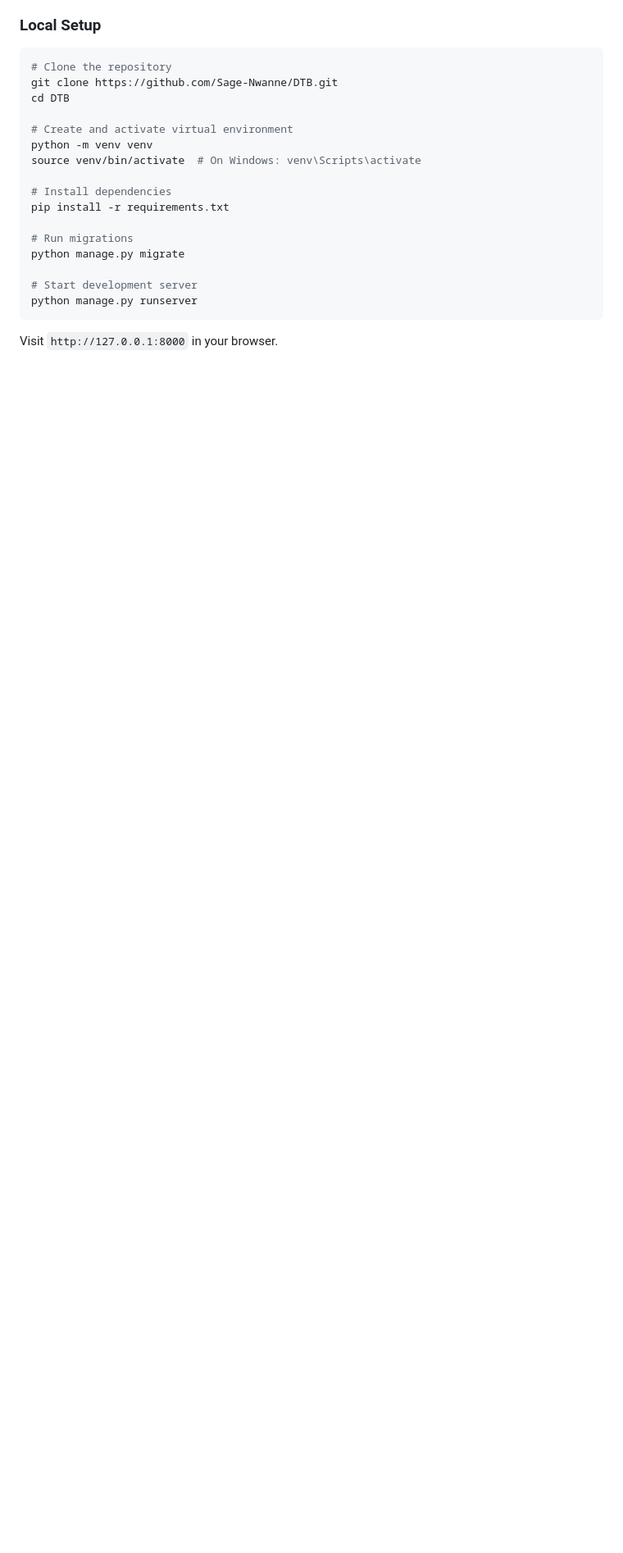
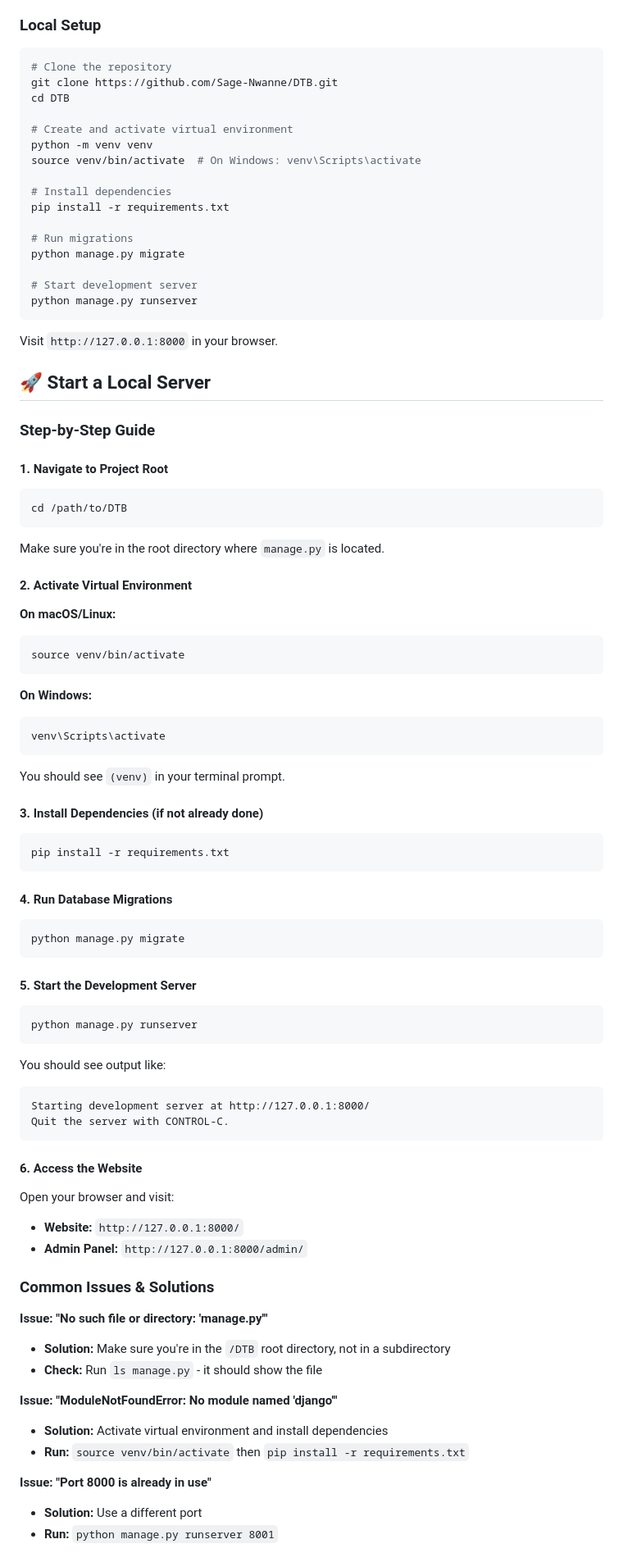
Before and after one commit to Sage-Nwanne/DTB, a Markdown page: README.md, the part around the change printed below. Shown: that part at 82% size. GitHub-like rendering; blank space fills up the shorter version.

Commit message:
Add comprehensive 'Start a Local Server' section to README

````diff
--- a/README.md
+++ b/README.md
@@ -31,3 +31,68 @@ python manage.py runserver
 ```
 
 Visit `http://127.0.0.1:8000` in your browser.
+
+## 🚀 Start a Local Server
+
+### Step-by-Step Guide
+
+#### 1. Navigate to Project Root
+```bash
+cd /path/to/DTB
+```
+Make sure you're in the root directory where `manage.py` is located.
+
+#### 2. Activate Virtual Environment
+
+**On macOS/Linux:**
+```bash
+source venv/bin/activate
+```
+
+**On Windows:**
+```bash
+venv\Scripts\activate
+```
+
+You should see `(venv)` in your terminal prompt.
+
+#### 3. Install Dependencies (if not already done)
+```bash
+pip install -r requirements.txt
+```
+
+#### 4. Run Database Migrations
+```bash
+python manage.py migrate
+```
+
+#### 5. Start the Development Server
+```bash
+python manage.py runserver
+```
+
+You should see output like:
+```
+Starting development server at http://127.0.0.1:8000/
+Quit the server with CONTROL-C.
+```
+
+#### 6. Access the Website
+Open your browser and visit:
+- **Website:** `http://127.0.0.1:8000/`
+- **Admin Panel:** `http://127.0.0.1:8000/admin/`
+
+### Common Issues & Solutions
+
+**Issue: "No such file or directory: 'manage.py'"**
+- **Solution:** Make sure you're in the `/DTB` root directory, not in a subdirectory
+- **Check:** Run `ls manage.py` - it should show the file
+
+**Issue: "ModuleNotFoundError: No module named 'django'"**
+- **Solution:** Activate virtual environment and install dependencies
+- **Run:** `source venv/bin/activate` then `pip install -r requirements.txt`
+
+**Issue: "Port 8000 is already in use"**
+- **Solution:** Use a different port
+- **Run:** `python manage.py runserver 8001`
+
````
Also changed, not shown: other parts of README.md (+52 -0 lines).
